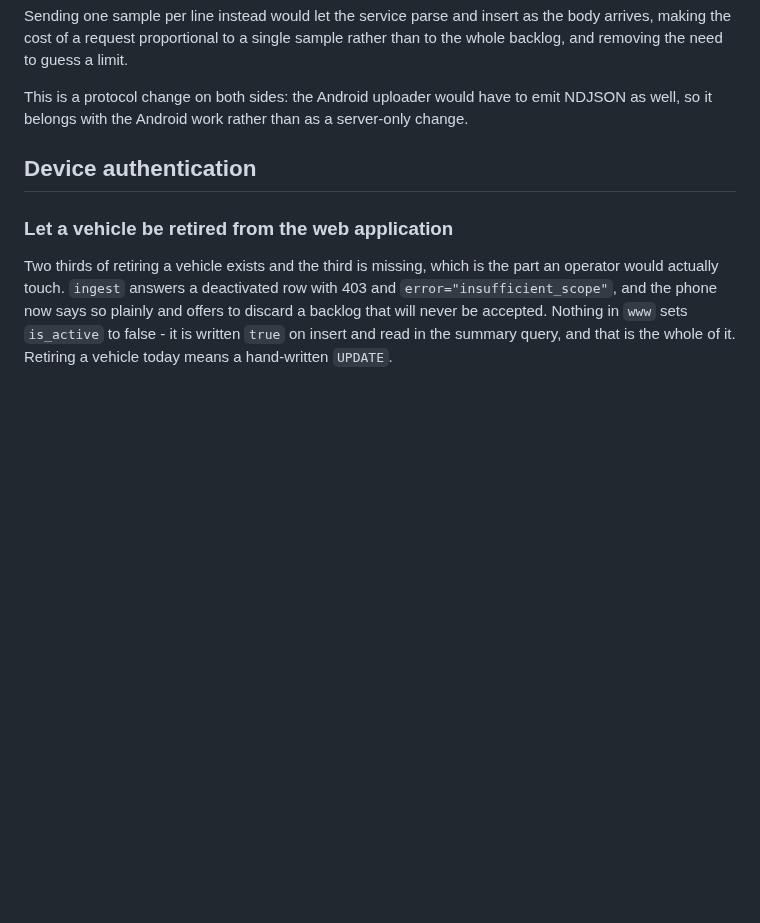
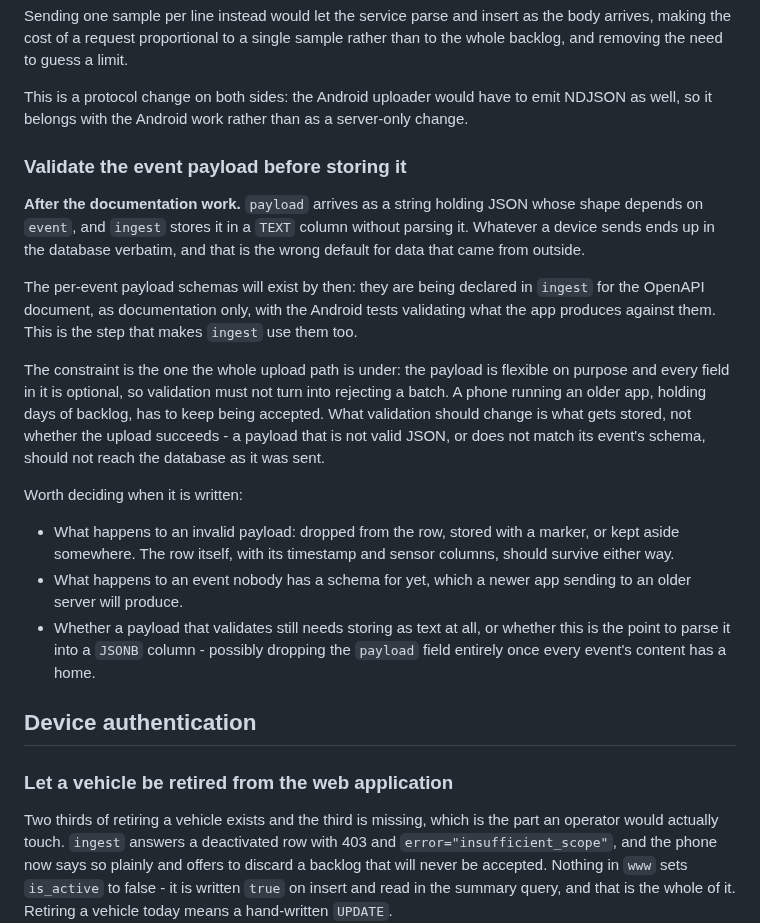
Before and after one commit to matus-barta/car_sensors, a Markdown page: todo.md, the part around the change. GitHub-like rendering; blank space fills up the shorter version.

Commit message:
todo : Validate the event payload before storing it
Assisted-by: Claude Code (Claude Opus 5.5)

```diff
--- a/todo.md
+++ b/todo.md
@@ -362,6 +362,37 @@ rather than to the whole backlog, and removing the need to guess a limit.
 This is a protocol change on both sides: the Android uploader would have to emit
 NDJSON as well, so it belongs with the Android work rather than as a
 server-only change.
+
+### Validate the event payload before storing it
+
+**After the documentation work.** `payload` arrives as a string holding JSON
+whose shape depends on `event`, and `ingest` stores it in a `TEXT` column
+without parsing it. Whatever a device sends ends up in the database verbatim,
+and that is the wrong default for data that came from outside.
+
+The per-event payload schemas will exist by then: they are being declared in
+`ingest` for the OpenAPI document, as documentation only, with the Android
+tests validating what the app produces against them. This is the step that makes
+`ingest` use them too.
+
+The constraint is the one the whole upload path is under: the payload is
+flexible on purpose and every field in it is optional, so validation must not
+turn into rejecting a batch. A phone running an older app, holding days of
+backlog, has to keep being accepted. What validation should change is what gets
+stored, not whether the upload succeeds - a payload that is not valid JSON, or
+does not match its event's schema, should not reach the database as it was
+sent.
+
+Worth deciding when it is written:
+
+- What happens to an invalid payload: dropped from the row, stored with a
+  marker, or kept aside somewhere. The row itself, with its timestamp and
+  sensor columns, should survive either way.
+- What happens to an event nobody has a schema for yet, which a newer app
+  sending to an older server will produce.
+- Whether a payload that validates still needs storing as text at all, or
+  whether this is the point to parse it into a `JSONB` column - possibly
+  dropping the `payload` field entirely once every event's content has a home.
 
 ## Device authentication
 
```
